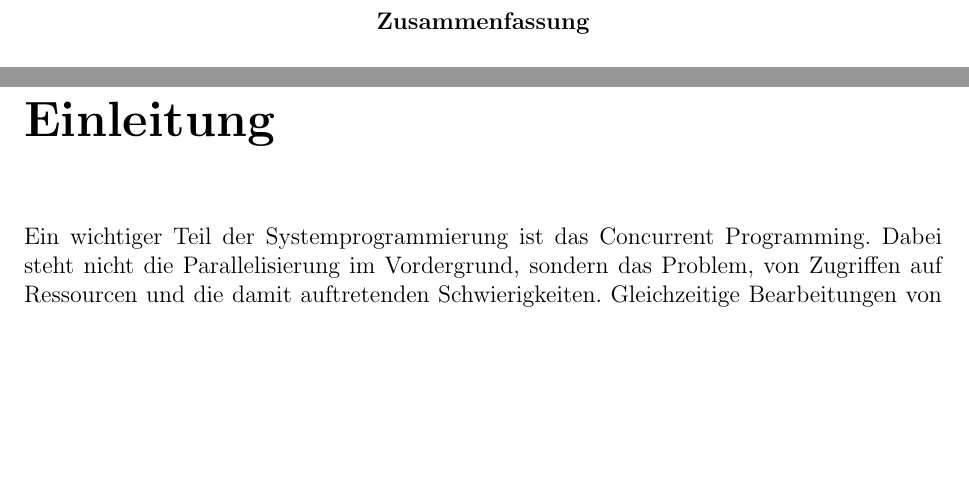
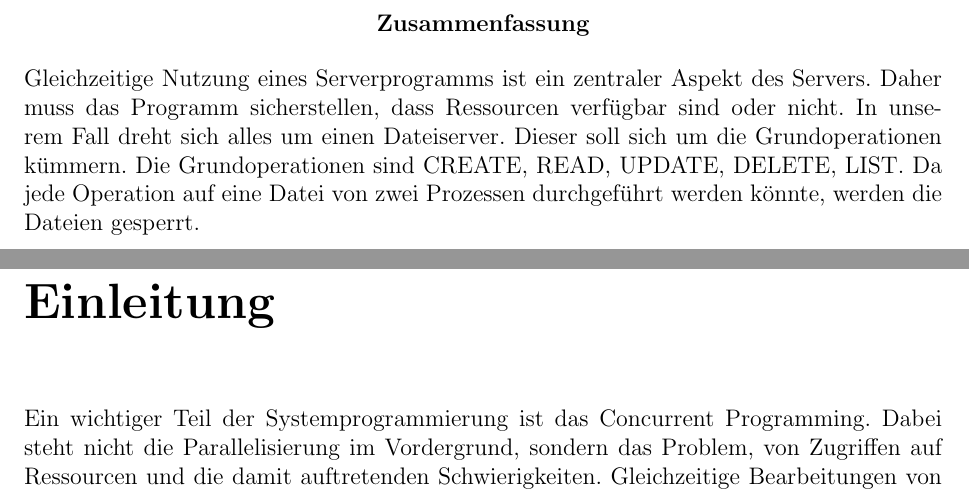
Before and after one commit to spitzbueb/conc_programming, a LaTeX document (doc/Sem_Concurrent_Programmins_Philipp_Schalcher.tex): two parts of pages 4 and 5 of 16, joined at a grey line, cut so that both start at the same text, the shorter picture padded with empty space. Compiled offline with pdfLaTeX.

Commit message:
Dokumentation erweitert

```diff
--- a/doc/Sem_Concurrent_Programmins_Philipp_Schalcher.tex
+++ b/doc/Sem_Concurrent_Programmins_Philipp_Schalcher.tex
@@ -22,7 +22,7 @@
 \chapter*{Danksagung}
 \tableofcontents
 \begin{abstract}
-
+Gleichzeitige Nutzung eines Serverprogramms  ist ein zentraler Aspekt des Servers. Daher muss das Programm sicherstellen, dass Ressourcen verfügbar sind oder nicht. In unserem Fall dreht sich alles um einen Dateiserver. Dieser soll sich um die Grundoperationen kümmern. Die Grundoperationen sind CREATE, READ, UPDATE, DELETE, LIST. Da jede Operation auf eine Datei von zwei Prozessen durchgeführt werden könnte, werden die Dateien gesperrt.
 \end{abstract}
 \chapter*{Einleitung}
 Ein wichtiger Teil der Systemprogrammierung ist das Concurrent Programming. Dabei steht nicht die Parallelisierung im Vordergrund, sondern das Problem, von Zugriffen auf Ressourcen und die damit auftretenden Schwierigkeiten. Gleichzeitige Bearbeitungen von Ressourcen können, je nach ausgeführter Arbeit, zu schwerwiegenden Problemen führen. Wird zum Beispiel eine Datei gelöscht, obwohl die Datei momentan an einem anderen Ort geöffnet ist und das System dies nicht bemerkt, tritt ein Konflikt auf. Soll die Datei nun gelöscht werden und der Bearbeiter verliert den Zugriff, oder soll die Datei einfach nicht gelöscht werden, mit dem Vermerk, dass die Datei geöffnet ist?
```
Also changed, not shown: doc/Sem_Concurrent_Programmins_Philipp_Schalcher.pdf, 1 other file.
